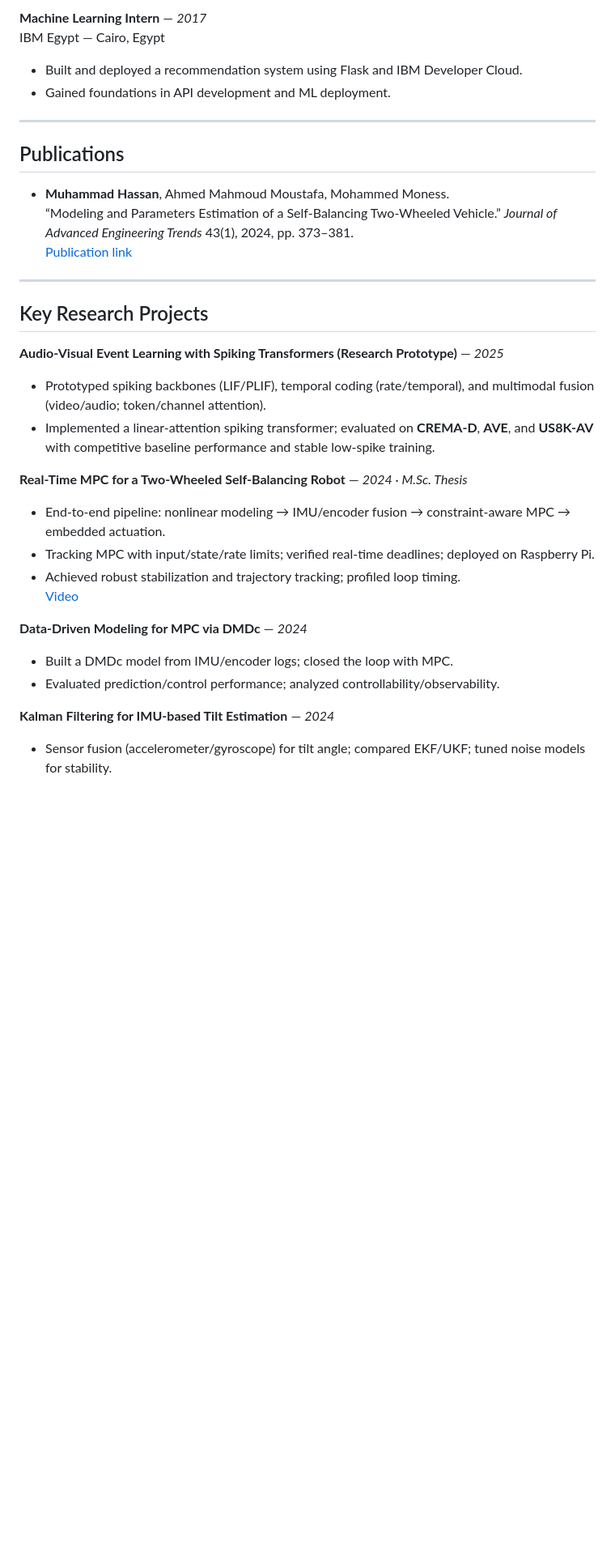
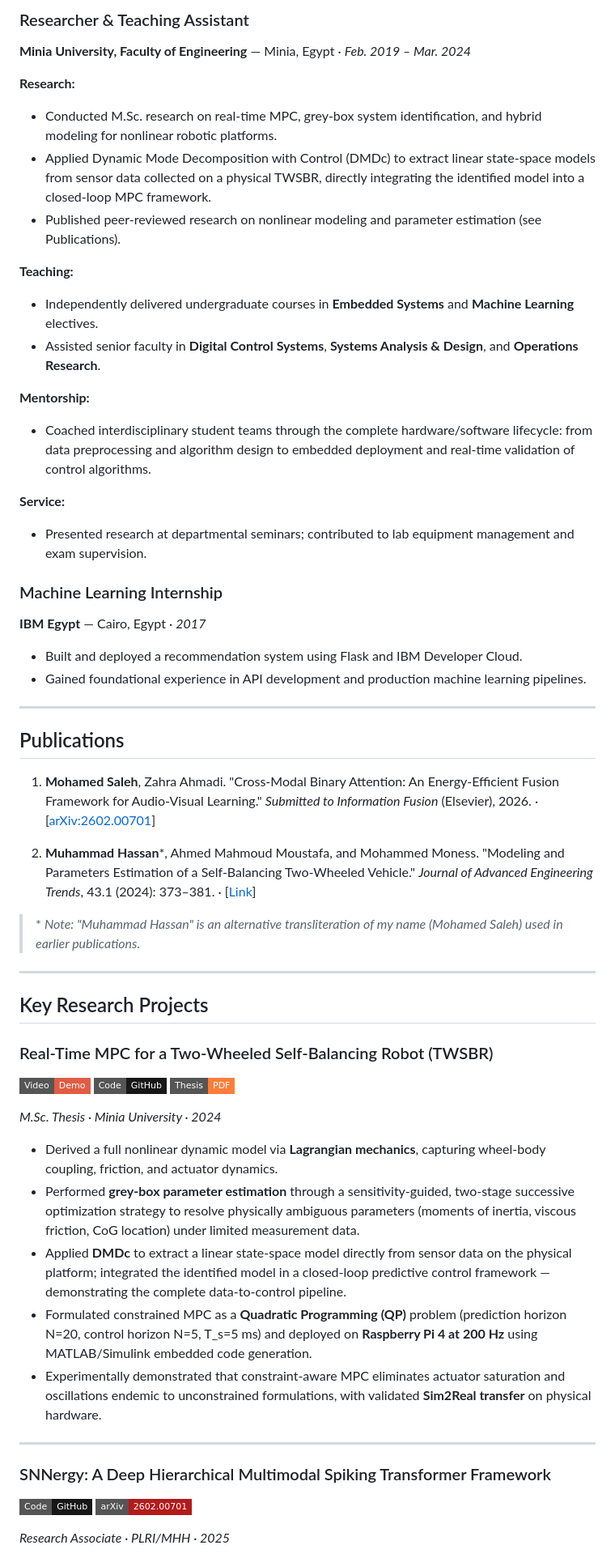
Before and after one commit to muhammadessam/muhammadessam, a Markdown page: README.md, the part around one of its changes. Shown at 81% size. GitHub-like rendering; badges without logos; blank space fills up the shorter version.

```diff
--- a/README.md
+++ b/README.md
@@ -47,32 +52,60 @@ TransTech — Riyadh, KSA
 
-**Machine Learning Intern** — *2017*
-IBM Egypt — Cairo, Egypt
+### Researcher & Teaching Assistant
+**Minia University, Faculty of Engineering** — Minia, Egypt · *Feb. 2019 – Mar. 2024*
+
+**Research:**
+- Conducted M.Sc. research on real-time MPC, grey-box system identification, and hybrid modeling for nonlinear robotic platforms.
+- Applied Dynamic Mode Decomposition with Control (DMDc) to extract linear state-space models from sensor data collected on a physical TWSBR, directly integrating the identified model into a closed-loop MPC framework.
+- Published peer-reviewed research on nonlinear modeling and parameter estimation (see Publications).
+
+**Teaching:**
+- Independently delivered undergraduate courses in **Embedded Systems** and **Machine Learning** electives.
+- Assisted senior faculty in **Digital Control Systems**, **Systems Analysis & Design**, and **Operations Research**.
+
+**Mentorship:**
+- Coached interdisciplinary student teams through the complete hardware/software lifecycle: from data preprocessing and algorithm design to embedded deployment and real-time validation of control algorithms.
+
+**Service:**
+- Presented research at departmental seminars; contributed to lab equipment management and exam supervision.
+
+### Machine Learning Internship
+**IBM Egypt** — Cairo, Egypt · *2017*
+
 - Built and deployed a recommendation system using Flask and IBM Developer Cloud.
-- Gained foundations in API development and ML deployment.
+- Gained foundational experience in API development and production machine learning pipelines.
 
 ---
 
 ## Publications
-- **Muhammad Hassan**, Ahmed Mahmoud Moustafa, Mohammed Moness.
-  “Modeling and Parameters Estimation of a Self-Balancing Two-Wheeled Vehicle.” *Journal of Advanced Engineering Trends* 43(1), 2024, pp. 373–381.
-  [Publication link](https://www.researchgate.net/publication/382022584_Modeling_and_Parameters_Estimation_of_a_Self-Balancing_Two-Wheeled_Vehicle)
+
+1. **Mohamed Saleh**, Zahra Ahmadi. "Cross-Modal Binary Attention: An Energy-Efficient Fusion Framework for Audio-Visual Learning." *Submitted to Information Fusion* (Elsevier), 2026. · [[arXiv:2602.00701](https://arxiv.org/abs/2602.00701)]
+
+2. **Muhammad Hassan**\*, Ahmed Mahmoud Moustafa, and Mohammed Moness. "Modeling and Parameters Estimation of a Self-Balancing Two-Wheeled Vehicle." *Journal of Advanced Engineering Trends*, 43.1 (2024): 373–381. · [[Link](https://www.researchgate.net/publication/382022584_Modeling_and_Parameters_Estimation_of_a_Self-Balancing_Two-Wheeled_Vehicle)]
+
+> \* *Note: "Muhammad Hassan" is an alternative transliteration of my name (Mohamed Saleh) used in earlier publications.*
 
 ---
 
 ## Key Research Projects
-**Audio-Visual Event Learning with Spiking Transformers (Research Prototype)** — *2025*
-- Prototyped spiking backbones (LIF/PLIF), temporal coding (rate/temporal), and multimodal fusion (video/audio; token/channel attention).
-- Implemented a linear-attention spiking transformer; evaluated on **CREMA-D**, **AVE**, and **US8K-AV** with competitive baseline performance and stable low-spike training.
 
-**Real-Time MPC for a Two-Wheeled Self-Balancing Robot** — *2024 · M.Sc. Thesis*
-- End-to-end pipeline: nonlinear modeling → IMU/encoder fusion → constraint-aware MPC → embedded actuation.
-- Tracking MPC with input/state/rate limits; verified real-time deadlines; deployed on Raspberry Pi.
-- Achieved robust stabilization and trajectory tracking; profiled loop timing.
-  [Video](https://youtu.be/wMrWURC7zU8)
+### Real-Time MPC for a Two-Wheeled Self-Balancing Robot (TWSBR)
+[![Video](https://img.shields.io/badge/Video-Demo-red?style=flat-square&logo=youtube)](https://youtu.be/wMrWURC7zU8)
+[![Code](https://img.shields.io/badge/Code-GitHub-181717?style=flat-square&logo=github)](https://github.com/control-systems101/MPC)
+[![Thesis](https://img.shields.io/badge/Thesis-PDF-orange?style=flat-square)](https://muedueg-my.sharepoint.com/:b:/g/personal/muhammad_essam_mu_edu_eg/ESSOphQX2ApEn1N4oOotgKABKByLNAQNmWKk8xV2fbcv7g?e=0YFazy)
 
-**Data-Driven Modeling for MPC via DMDc** — *2024*
-- Built a DMDc model from IMU/encoder logs; closed the loop with MPC.
-- Evaluated prediction/control performance; analyzed controllability/observability.
+*M.Sc. Thesis · Minia University · 2024*
 
-**Kalman Filtering for IMU-based Tilt Estimation** — *2024*
-- Sensor fusion (accelerometer/gyroscope) for tilt angle; compared EKF/UKF; tuned noise models for stability.
+- Derived a full nonlinear dynamic model via **Lagrangian mechanics**, capturing wheel-body coupling, friction, and actuator dynamics.
+- Performed **grey-box parameter estimation** through a sensitivity-guided, two-stage successive optimization strategy to resolve physically ambiguous parameters (moments of inertia, viscous friction, CoG location) under limited measurement data.
+- Applied **DMDc** to extract a linear state-space model directly from sensor data on the physical platform; integrated the identified model in a closed-loop predictive control framework — demonstrating the complete data-to-control pipeline.
+- Formulated constrained MPC as a **Quadratic Programming (QP)** problem (prediction horizon N=20, control horizon N=5, T_s=5 ms) and deployed on **Raspberry Pi 4 at 200 Hz** using MATLAB/Simulink embedded code generation.
+- Experimentally demonstrated that constraint-aware MPC eliminates actuator saturation and oscillations endemic to unconstrained formulations, with validated **Sim2Real transfer** on physical hardware.
+
+---
+
+### SNNergy: A Deep Hierarchical Multimodal Spiking Transformer Framework
+[![Code](https://img.shields.io/badge/Code-GitHub-181717?style=flat-square&logo=github)](https://github.com/muhammadessam/linear_attention_res_learning)
+[![arXiv](https://img.shields.io/badge/arXiv-2602.00701-b31b1b?style=flat-square&logo=arxiv)](https://arxiv.org/abs/2602.00701)
+
+*Research Associate · PLRI/MHH · 2025*
+
```
Also changed, not shown: other parts of README.md (+99 -47 lines).
